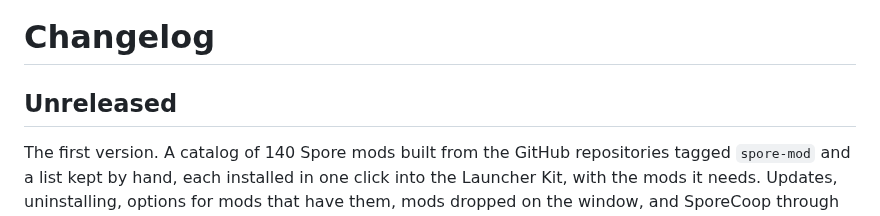
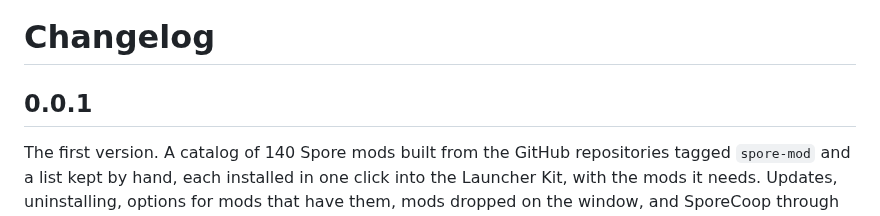
Before and after one commit to Brunovncs/SporeOne, a Markdown page: CHANGELOG.md, the part around the change. Drawn GitHub-style.

```diff
--- a/CHANGELOG.md
+++ b/CHANGELOG.md
@@ -1,6 +1,6 @@
 # Changelog
 
-## Unreleased
+## 0.0.1
 
 The first version. A catalog of 140 Spore mods built from the GitHub repositories tagged
 `spore-mod` and a list kept by hand, each installed in one click into the Launcher Kit, with the
```
Also changed, not shown: README.md (+10 -2 lines), THIRD_PARTY_NOTICES.md (added, +384 -0 lines), docs/catalog-pt.png, docs/catalog.png, docs/installed.png, docs/mod.png, 7 other files.
